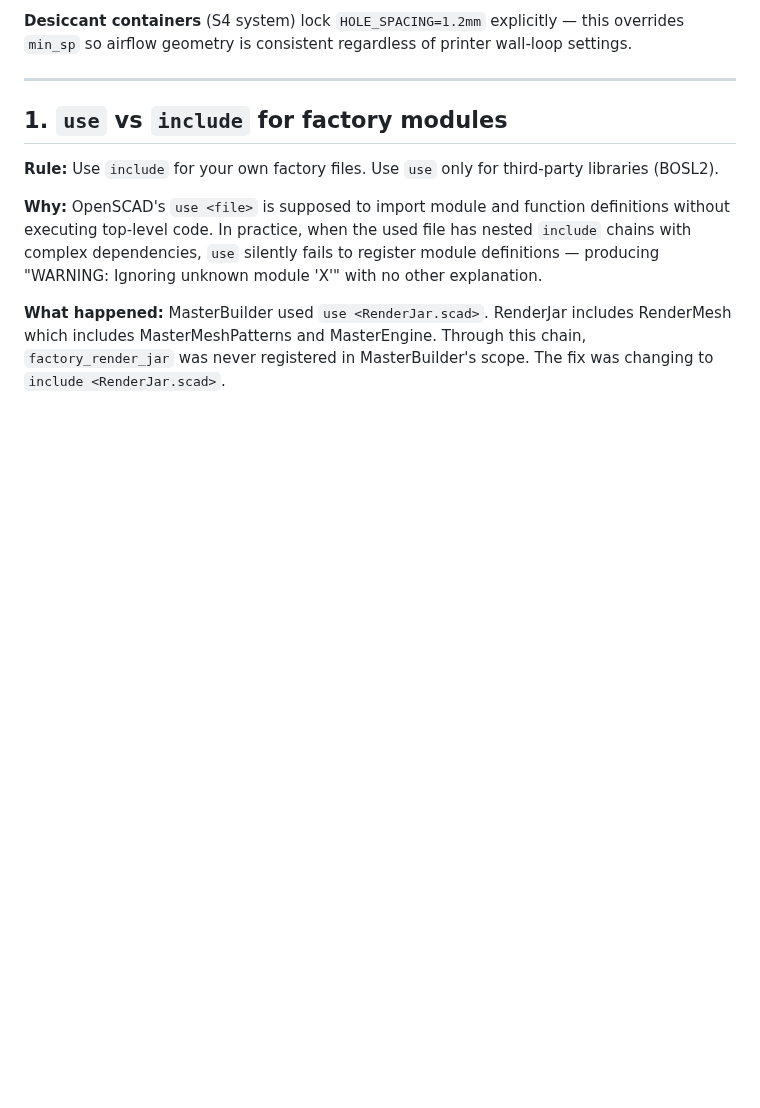
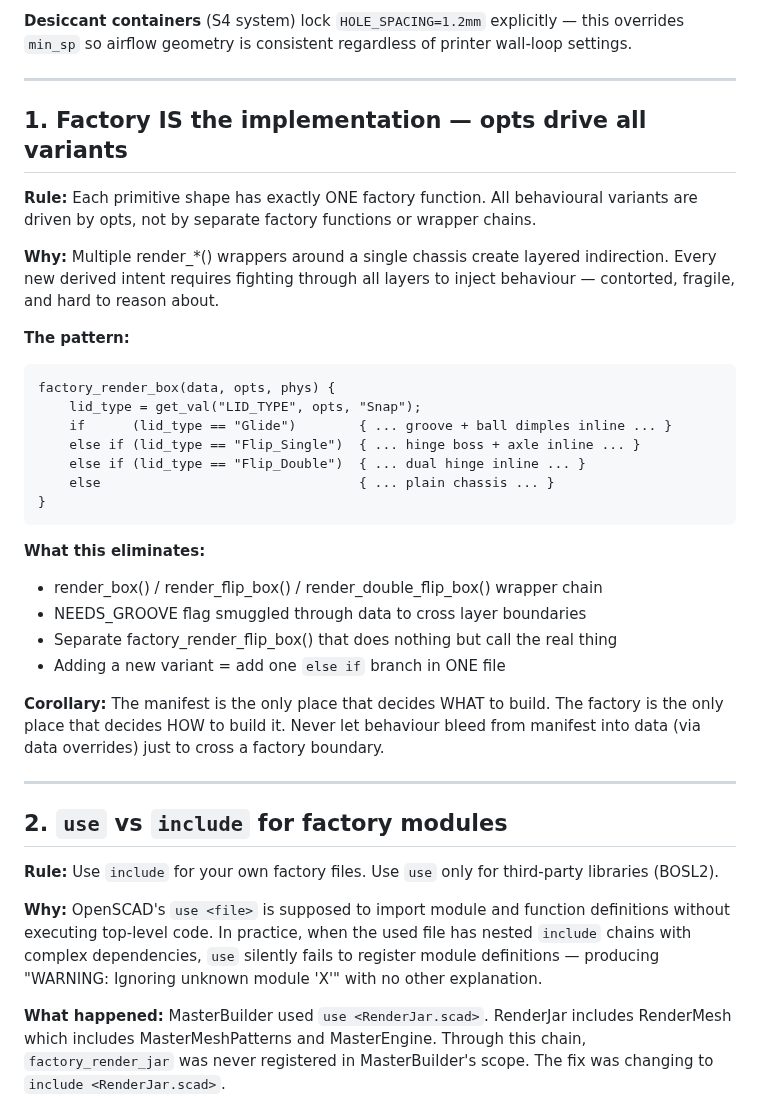
Before and after one commit to Soda-Ximui/MasterTray, a Markdown page: LESSONS.md, the part around the change. Rendered like a GitHub page; blank space fills up the shorter version.

Commit message:
docs: Lesson 1 — factory IS the implementation, opts drive variants
Co-Authored-By: Claude Sonnet 4.6 <noreply@anthropic.com>

````diff
--- a/LESSONS.md
+++ b/LESSONS.md
@@ -154,7 +154,40 @@ settings.
 
 ---
 
-## 1. `use` vs `include` for factory modules
+## 1. Factory IS the implementation — opts drive all variants
+
+**Rule:** Each primitive shape has exactly ONE factory function. All behavioural
+variants are driven by opts, not by separate factory functions or wrapper chains.
+
+**Why:** Multiple render_*() wrappers around a single chassis create layered
+indirection. Every new derived intent requires fighting through all layers to inject
+behaviour — contorted, fragile, and hard to reason about.
+
+**The pattern:**
+```
+factory_render_box(data, opts, phys) {
+    lid_type = get_val("LID_TYPE", opts, "Snap");
+    if      (lid_type == "Glide")        { ... groove + ball dimples inline ... }
+    else if (lid_type == "Flip_Single")  { ... hinge boss + axle inline ... }
+    else if (lid_type == "Flip_Double")  { ... dual hinge inline ... }
+    else                                 { ... plain chassis ... }
+}
+```
+
+**What this eliminates:**
+- render_box() / render_flip_box() / render_double_flip_box() wrapper chain
+- NEEDS_GROOVE flag smuggled through data to cross layer boundaries
+- Separate factory_render_flip_box() that does nothing but call the real thing
+- Adding a new variant = add one `else if` branch in ONE file
+
+**Corollary:** The manifest is the only place that decides WHAT to build.
+The factory is the only place that decides HOW to build it.
+Never let behaviour bleed from manifest into data (via data overrides) just to
+cross a factory boundary.
+
+---
+
+## 2. `use` vs `include` for factory modules
 
 **Rule:** Use `include` for your own factory files. Use `use` only for
 third-party libraries (BOSL2).
````
